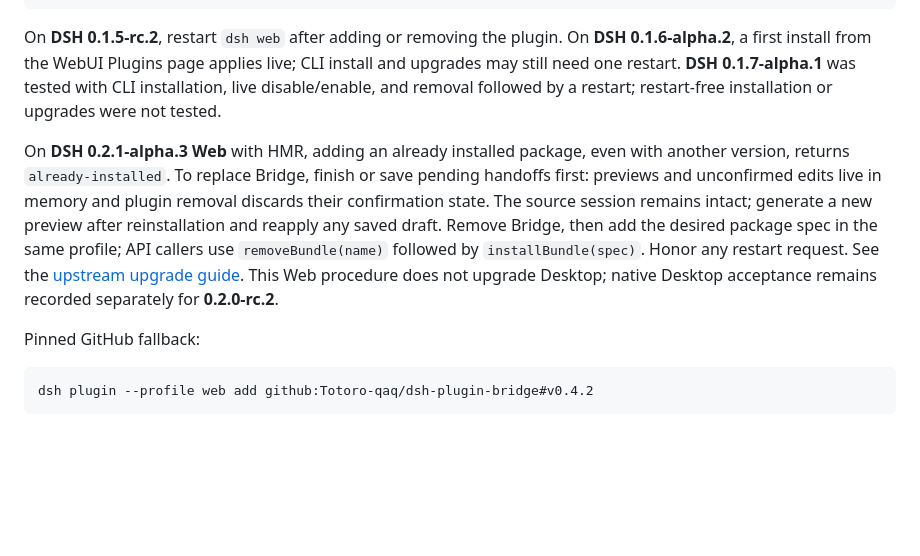
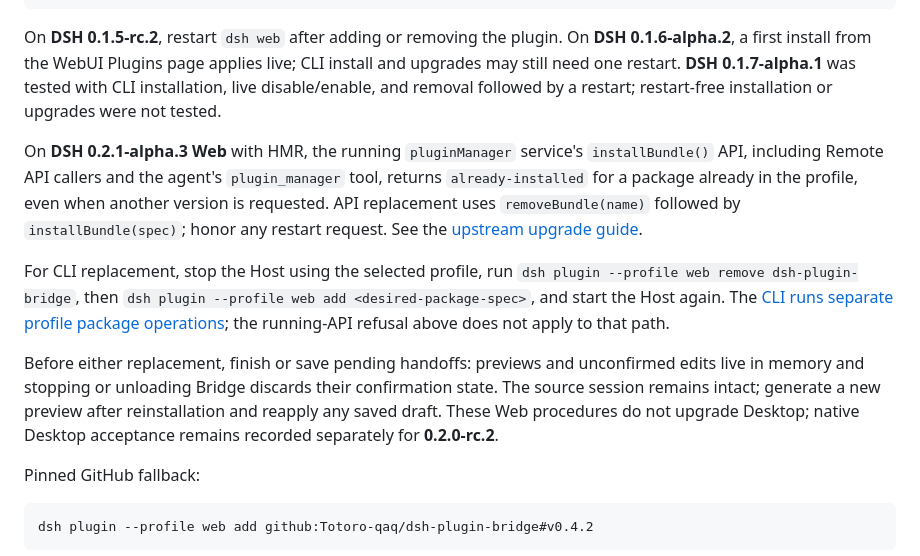
Before and after one commit to Totoro-qaq/dsh-plugin-bridge, a Markdown page: README.md, the part around the change. Rendered like a GitHub page; blank space fills up the shorter version.

```diff
--- a/README.md
+++ b/README.md
@@ -32,7 +32,11 @@ dsh plugin --profile web add dsh-plugin-bridge
 
 On **DSH 0.1.5-rc.2**, restart `dsh web` after adding or removing the plugin. On **DSH 0.1.6-alpha.2**, a first install from the WebUI Plugins page applies live; CLI install and upgrades may still need one restart. **DSH 0.1.7-alpha.1** was tested with CLI installation, live disable/enable, and removal followed by a restart; restart-free installation or upgrades were not tested.
 
-On **DSH 0.2.1-alpha.3 Web** with HMR, adding an already installed package, even with another version, returns `already-installed`. To replace Bridge, finish or save pending handoffs first: previews and unconfirmed edits live in memory and plugin removal discards their confirmation state. The source session remains intact; generate a new preview after reinstallation and reapply any saved draft. Remove Bridge, then add the desired package spec in the same profile; API callers use `removeBundle(name)` followed by `installBundle(spec)`. Honor any restart request. See the [upstream upgrade guide](https://github.com/deepseek-ai/deepseek-harness/blob/dsh-v0.2.1-alpha.3/docs/upgrade-guide/v0.2.1-alpha.2/plugin-install-over-installed/guide.md). This Web procedure does not upgrade Desktop; native Desktop acceptance remains recorded separately for **0.2.0-rc.2**.
+On **DSH 0.2.1-alpha.3 Web** with HMR, the running `pluginManager` service's `installBundle()` API, including Remote API callers and the agent's `plugin_manager` tool, returns `already-installed` for a package already in the profile, even when another version is requested. API replacement uses `removeBundle(name)` followed by `installBundle(spec)`; honor any restart request. See the [upstream upgrade guide](https://github.com/deepseek-ai/deepseek-harness/blob/dsh-v0.2.1-alpha.3/docs/upgrade-guide/v0.2.1-alpha.2/plugin-install-over-installed/guide.md).
+
+For CLI replacement, stop the Host using the selected profile, run `dsh plugin --profile web remove dsh-plugin-bridge`, then `dsh plugin --profile web add <desired-package-spec>`, and start the Host again. The [CLI runs separate profile package operations](https://github.com/deepseek-ai/deepseek-harness/blob/dsh-v0.2.1-alpha.3/apps/cli/src/plugin.ts); the running-API refusal above does not apply to that path.
+
+Before either replacement, finish or save pending handoffs: previews and unconfirmed edits live in memory and stopping or unloading Bridge discards their confirmation state. The source session remains intact; generate a new preview after reinstallation and reapply any saved draft. These Web procedures do not upgrade Desktop; native Desktop acceptance remains recorded separately for **0.2.0-rc.2**.
 
 Pinned GitHub fallback:
 
```
Also changed, not shown: README.zh.md (+5 -1 lines).
